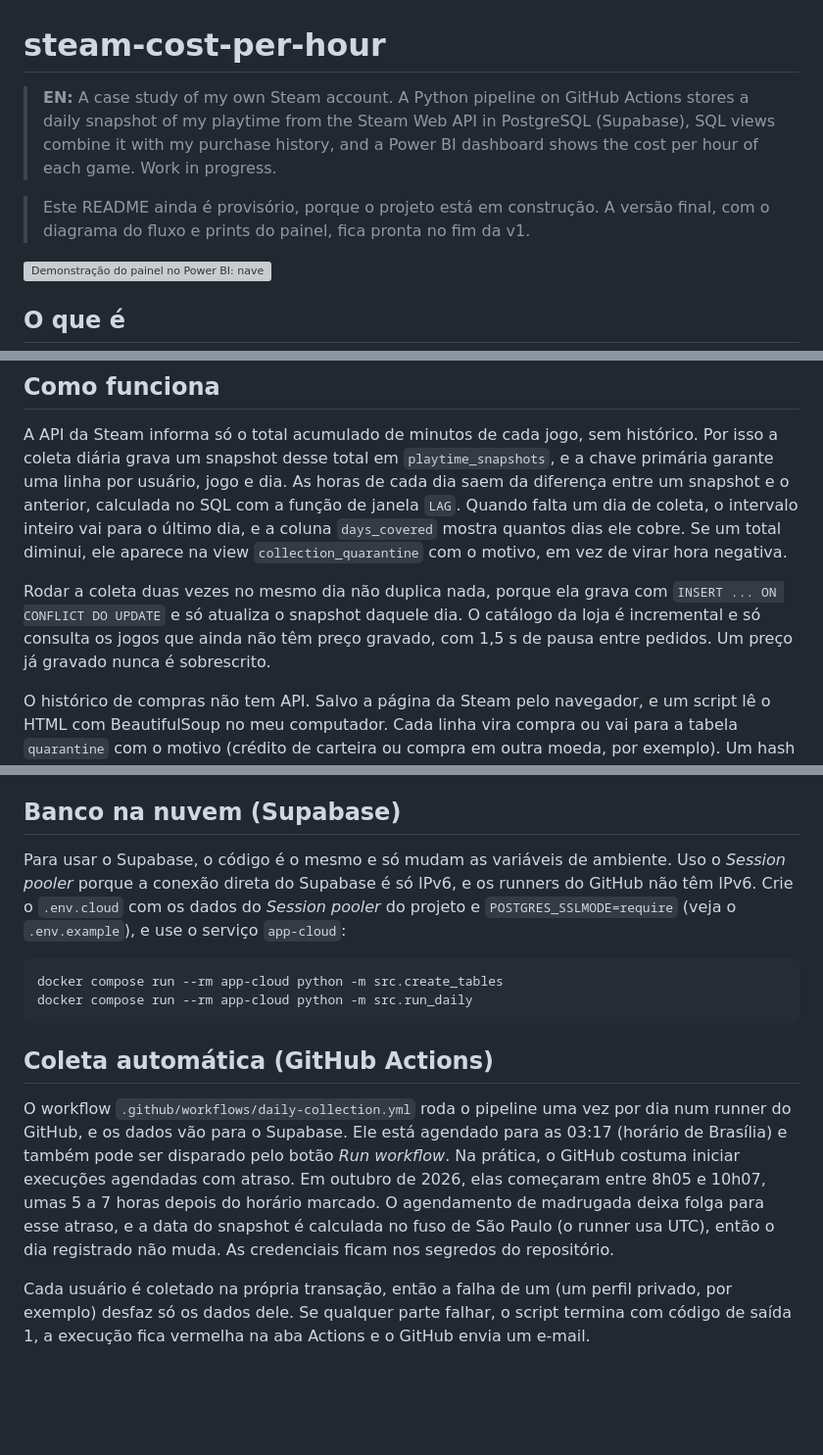
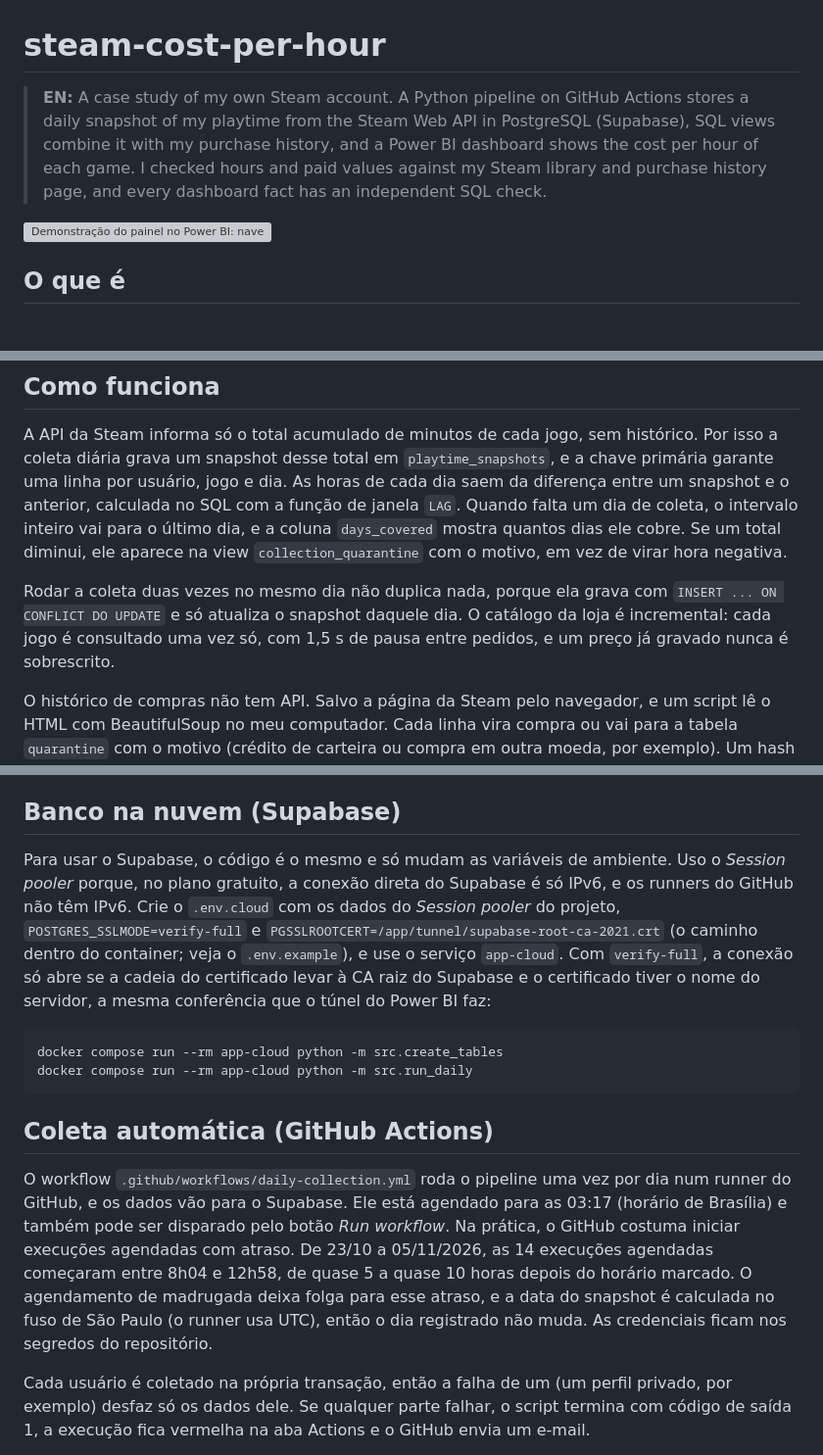
Before and after one commit to thcosta-dados/steam-cost-per-hour, a Markdown page: README.md, 3 parts joined by grey strips. Shown at 98% size. Rendered like a GitHub page; blank space fills up the shorter version; grey boxes are pictures that could not be loaded.

````diff
--- a/README.md
+++ b/README.md
@@ -1,8 +1,6 @@
 # steam-cost-per-hour
 
-> **EN:** A case study of my own Steam account. A Python pipeline on GitHub Actions stores a daily snapshot of my playtime from the Steam Web API in PostgreSQL (Supabase), SQL views combine it with my purchase history, and a Power BI dashboard shows the cost per hour of each game. Work in progress.
-
-> Este README ainda é provisório, porque o projeto está em construção. A versão final, com o diagrama do fluxo e prints do painel, fica pronta no fim da v1.
+> **EN:** A case study of my own Steam account. A Python pipeline on GitHub Actions stores a daily snapshot of my playtime from the Steam Web API in PostgreSQL (Supabase), SQL views combine it with my purchase history, and a Power BI dashboard shows the cost per hour of each game. I checked hours and paid values against my Steam library and purchase history page, and every dashboard fact has an independent SQL check.
 
 ![Demonstração do painel no Power BI: navegação entre as páginas, dica de um jogo, ficha do jogo e filtros](docs/images/dashboard-demo.gif)
 
@@ -23,7 +48,7 @@ Python (Requests, BeautifulSoup, psycopg), PostgreSQL (Supabase na nuvem), GitHu
 
 A API da Steam informa só o total acumulado de minutos de cada jogo, sem histórico. Por isso a coleta diária grava um snapshot desse total em `playtime_snapshots`, e a chave primária garante uma linha por usuário, jogo e dia. As horas de cada dia saem da diferença entre um snapshot e o anterior, calculada no SQL com a função de janela `LAG`. Quando falta um dia de coleta, o intervalo inteiro vai para o último dia, e a coluna `days_covered` mostra quantos dias ele cobre. Se um total diminui, ele aparece na view `collection_quarantine` com o motivo, em vez de virar hora negativa.
 
-Rodar a coleta duas vezes no mesmo dia não duplica nada, porque ela grava com `INSERT ... ON CONFLICT DO UPDATE` e só atualiza o snapshot daquele dia. O catálogo da loja é incremental e só consulta os jogos que ainda não têm preço gravado, com 1,5 s de pausa entre pedidos. Um preço já gravado nunca é sobrescrito.
+Rodar a coleta duas vezes no mesmo dia não duplica nada, porque ela grava com `INSERT ... ON CONFLICT DO UPDATE` e só atualiza o snapshot daquele dia. O catálogo da loja é incremental: cada jogo é consultado uma vez só, com 1,5 s de pausa entre pedidos, e um preço já gravado nunca é sobrescrito.
 
 O histórico de compras não tem API. Salvo a página da Steam pelo navegador, e um script lê o HTML com BeautifulSoup no meu computador. Cada linha vira compra ou vai para a tabela `quarantine` com o motivo (crédito de carteira ou compra em outra moeda, por exemplo). Um hash SHA-256 de cada linha permite carregar o mesmo arquivo de novo sem duplicar nada. Pacotes são divididos entre os jogos pelo preço de tabela de cada um, em centavos inteiros e pelo método dos maiores restos, para que a soma das partes bata com o valor pago.
 
@@ -65,7 +93,7 @@ As contas coletadas ficam na variável `STEAM_USERS` (`steamid:apelido`, separad
 
 ## Banco na nuvem (Supabase)
 
-Para usar o Supabase, o código é o mesmo e só mudam as variáveis de ambiente. Uso o *Session pooler* porque a conexão direta do Supabase é só IPv6, e os runners do GitHub não têm IPv6. Crie o `.env.cloud` com os dados do *Session pooler* do projeto e `POSTGRES_SSLMODE=require` (veja o `.env.example`), e use o serviço `app-cloud`:
+Para usar o Supabase, o código é o mesmo e só mudam as variáveis de ambiente. Uso o *Session pooler* porque, no plano gratuito, a conexão direta do Supabase é só IPv6, e os runners do GitHub não têm IPv6. Crie o `.env.cloud` com os dados do *Session pooler* do projeto, `POSTGRES_SSLMODE=verify-full` e `PGSSLROOTCERT=/app/tunnel/supabase-root-ca-2021.crt` (o caminho dentro do container; veja o `.env.example`), e use o serviço `app-cloud`. Com `verify-full`, a conexão só abre se a cadeia do certificado levar à CA raiz do Supabase e o certificado tiver o nome do servidor, a mesma conferência que o túnel do Power BI faz:
 
 ```bash
 docker compose run --rm app-cloud python -m src.create_tables
@@ -74,7 +102,7 @@ docker compose run --rm app-cloud python -m src.run_daily
 
 ## Coleta automática (GitHub Actions)
 
-O workflow `.github/workflows/daily-collection.yml` roda o pipeline uma vez por dia num runner do GitHub, e os dados vão para o Supabase. Ele está agendado para as 03:17 (horário de Brasília) e também pode ser disparado pelo botão *Run workflow*. Na prática, o GitHub costuma iniciar execuções agendadas com atraso. Em outubro de 2026, elas começaram entre 8h05 e 10h07, umas 5 a 7 horas depois do horário marcado. O agendamento de madrugada deixa folga para esse atraso, e a data do snapshot é calculada no fuso de São Paulo (o runner usa UTC), então o dia registrado não muda. As credenciais ficam nos segredos do repositório.
+O workflow `.github/workflows/daily-collection.yml` roda o pipeline uma vez por dia num runner do GitHub, e os dados vão para o Supabase. Ele está agendado para as 03:17 (horário de Brasília) e também pode ser disparado pelo botão *Run workflow*. Na prática, o GitHub costuma iniciar execuções agendadas com atraso. De 23/10 a 05/11/2026, as 14 execuções agendadas começaram entre 8h04 e 12h58, de quase 5 a quase 10 horas depois do horário marcado. O agendamento de madrugada deixa folga para esse atraso, e a data do snapshot é calculada no fuso de São Paulo (o runner usa UTC), então o dia registrado não muda. As credenciais ficam nos segredos do repositório.
 
 Cada usuário é coletado na própria transação, então a falha de um (um perfil privado, por exemplo) desfaz só os dados dele. Se qualquer parte falhar, o script termina com código de saída 1, a execução fica vermelha na aba Actions e o GitHub envia um e-mail.
 
````
Also changed, not shown: other parts of README.md (+37 -3 lines), docs/spec.md (+2 -2 lines), docs/tickets.md (+7 -7 lines), docs/validation.md (added, +85 -0 lines), docs/images/ficha-do-jogo.png, 8 other files.
